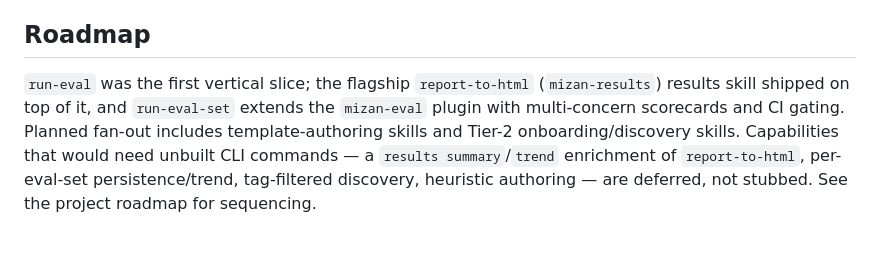
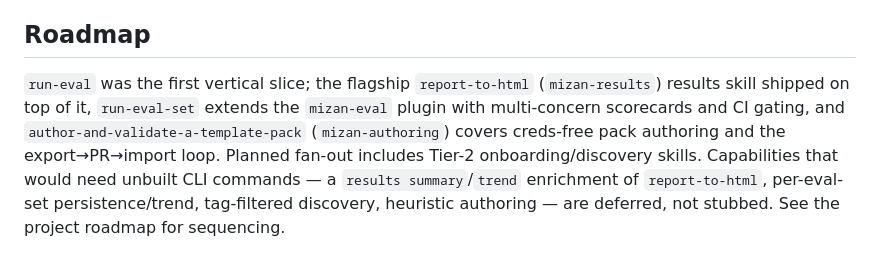
Before and after one commit to ghchinoy/mizan, a Markdown page: docs/agent-skills.md, the part around the change. GitHub-like rendering.

Commit message:
docs(skills): reconcile roadmap after mizan-authoring merge (#97)
Rebase reconciliation: main's #97 shipped
author-and-validate-a-template-pack but left the roadmap listing
template-authoring as 'planned'. Now that both run-eval-set (this PR) and
the authoring skill are in, mark both as shipped and keep only Tier-2
onboarding/discovery as planned fan-out. Purely additive doc coherence.

```diff
--- a/docs/agent-skills.md
+++ b/docs/agent-skills.md
@@ -361,10 +361,11 @@ See the skill source at
 ## Roadmap
 
 `run-eval` was the first vertical slice; the flagship `report-to-html`
-(`mizan-results`) results skill shipped on top of it, and `run-eval-set` extends
-the `mizan-eval` plugin with multi-concern scorecards and CI gating. Planned
-fan-out includes template-authoring skills and Tier-2 onboarding/discovery skills.
-Capabilities that would need unbuilt CLI commands — a `results summary`/`trend`
-enrichment of `report-to-html`, per-eval-set persistence/trend, tag-filtered
-discovery, heuristic authoring — are deferred, not stubbed. See the project roadmap
-for sequencing.
+(`mizan-results`) results skill shipped on top of it, `run-eval-set` extends the
+`mizan-eval` plugin with multi-concern scorecards and CI gating, and
+`author-and-validate-a-template-pack` (`mizan-authoring`) covers creds-free pack
+authoring and the export→PR→import loop. Planned fan-out includes Tier-2
+onboarding/discovery skills. Capabilities that would need unbuilt CLI commands — a
+`results summary`/`trend` enrichment of `report-to-html`, per-eval-set
+persistence/trend, tag-filtered discovery, heuristic authoring — are deferred, not
+stubbed. See the project roadmap for sequencing.
```
